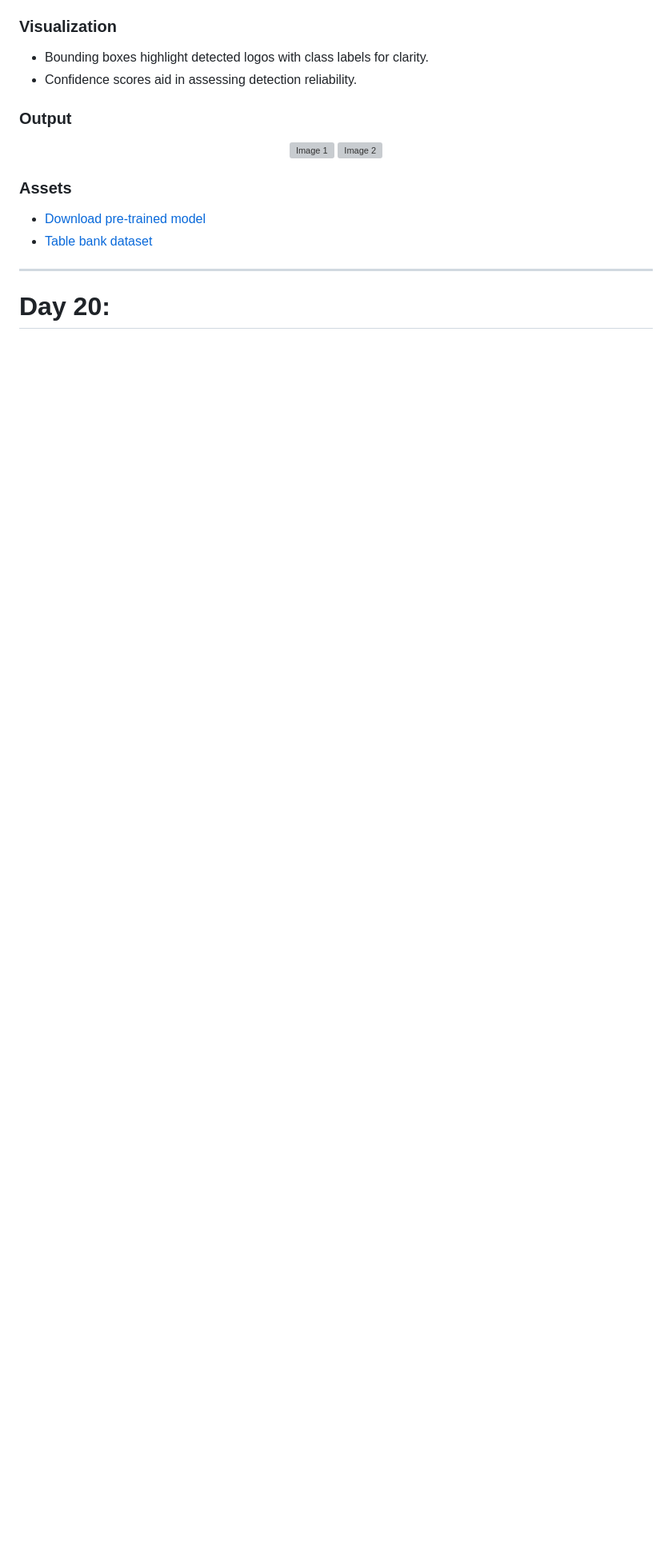
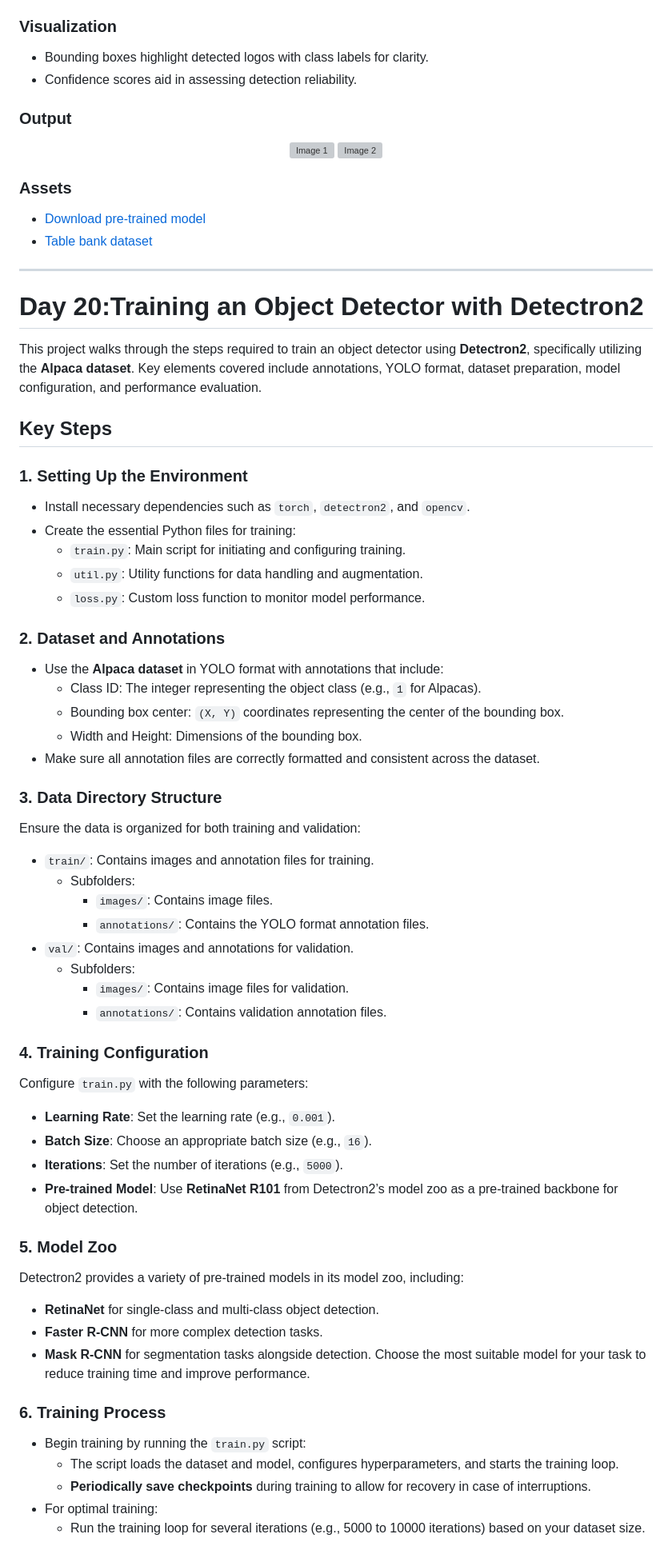
Before and after one commit to Ni2thin/30DaysOfComputerVision, a Markdown page: README.md, the part around the change printed below. Shown: that part at 80% size. Drawn GitHub-style; blank space fills up the shorter version; grey boxes are pictures that could not be loaded.

```diff
--- a/README.md
+++ b/README.md
@@ -844,4 +844,55 @@ Here, the API processes images, illustrating how to utilize AWS for computer vis
 
 
 ---
-# Day 20:
+# Day 20:Training an Object Detector with Detectron2
+
+This project walks through the steps required to train an object detector using **Detectron2**, specifically utilizing the **Alpaca dataset**. Key elements covered include annotations, YOLO format, dataset preparation, model configuration, and performance evaluation.
+
+## Key Steps
+
+### 1. Setting Up the Environment
+- Install necessary dependencies such as `torch`, `detectron2`, and `opencv`.
+- Create the essential Python files for training:
+  - `train.py`: Main script for initiating and configuring training.
+  - `util.py`: Utility functions for data handling and augmentation.
+  - `loss.py`: Custom loss function to monitor model performance.
+
+### 2. Dataset and Annotations
+- Use the **Alpaca dataset** in YOLO format with annotations that include:
+  - Class ID: The integer representing the object class (e.g., `1` for Alpacas).
+  - Bounding box center: `(X, Y)` coordinates representing the center of the bounding box.
+  - Width and Height: Dimensions of the bounding box.
+- Make sure all annotation files are correctly formatted and consistent across the dataset.
+
+### 3. Data Directory Structure
+Ensure the data is organized for both training and validation:
+  - `train/`: Contains images and annotation files for training.
+    - Subfolders:
+      - `images/`: Contains image files.
+      - `annotations/`: Contains the YOLO format annotation files.
+  - `val/`: Contains images and annotations for validation.
+    - Subfolders:
+      - `images/`: Contains image files for validation.
+      - `annotations/`: Contains validation annotation files.
+
+### 4. Training Configuration
+Configure `train.py` with the following parameters:
+  - **Learning Rate**: Set the learning rate (e.g., `0.001`).
+  - **Batch Size**: Choose an appropriate batch size (e.g., `16`).
+  - **Iterations**: Set the number of iterations (e.g., `5000`).
+  - **Pre-trained Model**: Use **RetinaNet R101** from Detectron2’s model zoo as a pre-trained backbone for object detection.
+
+### 5. Model Zoo
+Detectron2 provides a variety of pre-trained models in its model zoo, including:
+  - **RetinaNet** for single-class and multi-class object detection.
+  - **Faster R-CNN** for more complex detection tasks.
+  - **Mask R-CNN** for segmentation tasks alongside detection.
+Choose the most suitable model for your task to reduce training time and improve performance.
+
+### 6. Training Process
+- Begin training by running the `train.py` script:
+  - The script loads the dataset and model, configures hyperparameters, and starts the training loop.
+  - **Periodically save checkpoints** during training to allow for recovery in case of interruptions.
+- For optimal training:
+  - Run the training loop for several iterations (e.g., 5000 to 10000 iterations) based on your dataset size.
+
```
Also changed, not shown: other parts of README.md (+29 -0 lines).
